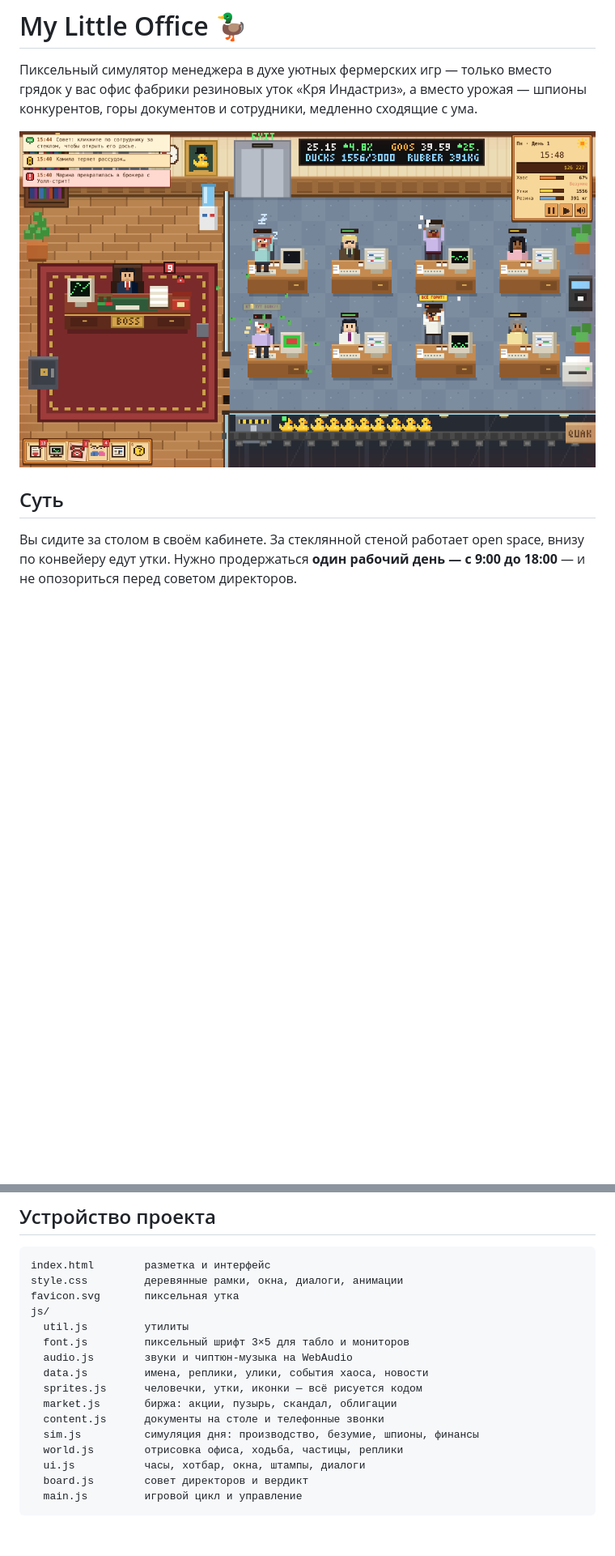
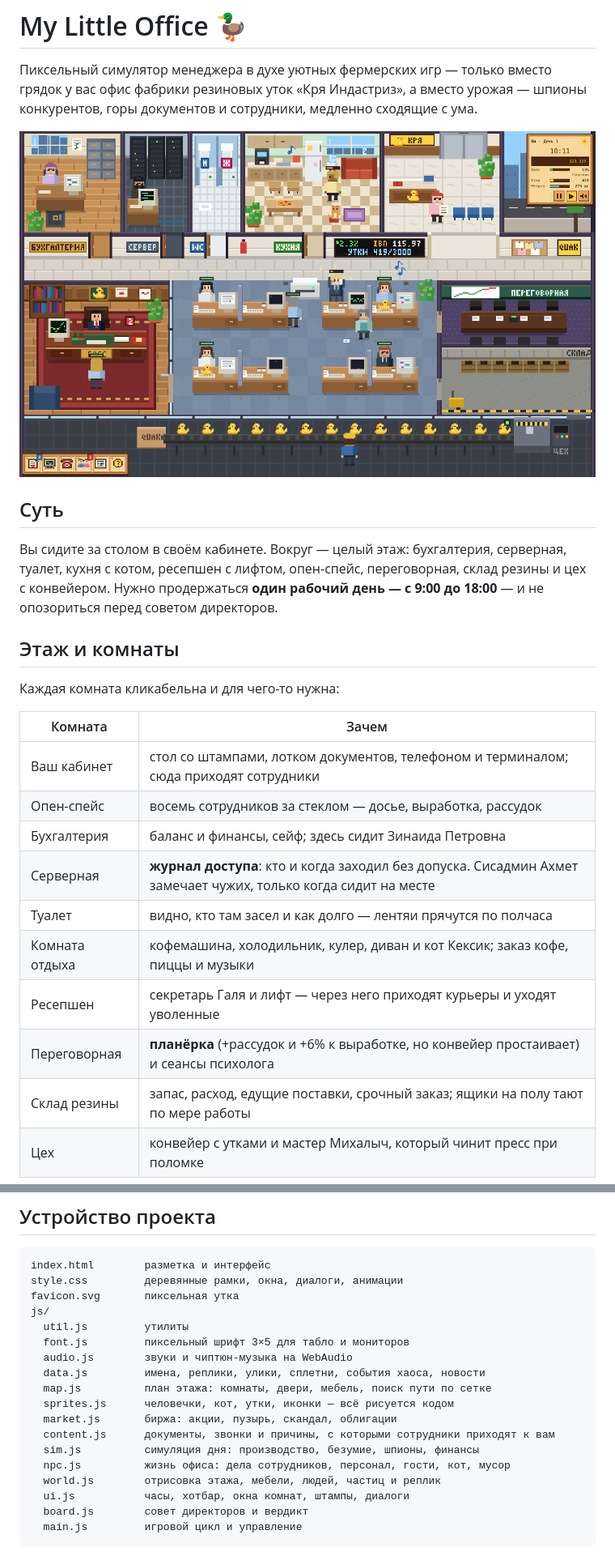
Before and after one commit to beknazarberikbosyn-dot/My-Little-Office, a Markdown page: README.md, 2 parts joined by grey strips. Shown at 81% size. GitHub-like rendering; pictures changed too: screenshot.png; blank space fills up the shorter version.

````diff
--- a/README.md
+++ b/README.md
@@ -6,4 +6,22 @@
 
 ## Суть
 
-Вы сидите за столом в своём кабинете. За стеклянной стеной работает open space, внизу по конвейеру едут утки. Нужно продержаться **один рабочий день — с 9:00 до 18:00** — и не опозориться перед советом директоров.
+Вы сидите за столом в своём кабинете. Вокруг — целый этаж: бухгалтерия, серверная, туалет, кухня с котом, ресепшен с лифтом, опен-спейс, переговорная, склад резины и цех с конвейером. Нужно продержаться **один рабочий день — с 9:00 до 18:00** — и не опозориться перед советом директоров.
+
+## Этаж и комнаты
+
+Каждая комната кликабельна и для чего-то нужна:
+
+| Комната | Зачем |
+|---|---|
+| Ваш кабинет | стол со штампами, лотком документов, телефоном и терминалом; сюда приходят сотрудники |
+| Опен-спейс | восемь сотрудников за стеклом — досье, выработка, рассудок |
+| Бухгалтерия | баланс и финансы, сейф; здесь сидит Зинаида Петровна |
+| Серверная | **журнал доступа**: кто и когда заходил без допуска. Сисадмин Ахмет замечает чужих, только когда сидит на месте |
+| Туалет | видно, кто там засел и как долго — лентяи прячутся по полчаса |
+| Комната отдыха | кофемашина, холодильник, кулер, диван и кот Кексик; заказ кофе, пиццы и музыки |
+| Ресепшен | секретарь Галя и лифт — через него приходят курьеры и уходят уволенные |
+| Переговорная | **планёрка** (+рассудок и +6% к выработке, но конвейер простаивает) и сеансы психолога |
+| Склад резины | запас, расход, едущие поставки, срочный заказ; ящики на полу тают по мере работы |
+| Цех | конвейер с утками и мастер Михалыч, который чинит пресс при поломке |
+
@@ -50,13 +75,15 @@ js/
   util.js         утилиты
   font.js         пиксельный шрифт 3×5 для табло и мониторов
   audio.js        звуки и чиптюн-музыка на WebAudio
-  data.js         имена, реплики, улики, события хаоса, новости
-  sprites.js      человечки, утки, иконки — всё рисуется кодом
+  data.js         имена, реплики, улики, сплетни, события хаоса, новости
+  map.js          план этажа: комнаты, двери, мебель, поиск пути по сетке
+  sprites.js      человечки, кот, утки, иконки — всё рисуется кодом
   market.js       биржа: акции, пузырь, скандал, облигации
-  content.js      документы на столе и телефонные звонки
+  content.js      документы, звонки и причины, с которыми сотрудники приходят к вам
   sim.js          симуляция дня: производство, безумие, шпионы, финансы
-  world.js        отрисовка офиса, ходьба, частицы, реплики
-  ui.js           часы, хотбар, окна, штампы, диалоги
+  npc.js          жизнь офиса: дела сотрудников, персонал, гости, кот, мусор
+  world.js        отрисовка этажа, мебели, людей, частиц и реплик
+  ui.js           часы, хотбар, окна комнат, штампы, диалоги
   board.js        совет директоров и вердикт
   main.js         игровой цикл и управление
 ```
````
Also changed, not shown: other parts of README.md (+9 -2 lines), 14 other files.
